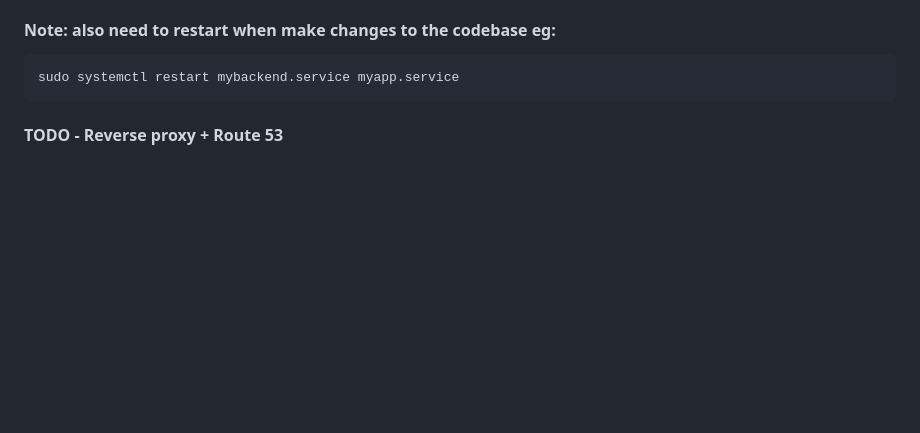
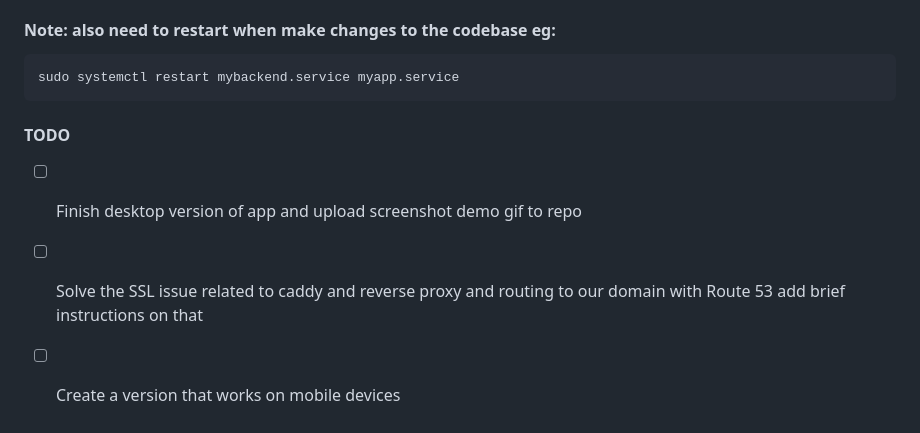
Before and after one commit to akirademoss/SportsScienceAnalytics, a Markdown page: README.md, the part around the change. GitHub-like rendering; blank space fills up the shorter version.

````diff
--- a/README.md
+++ b/README.md
@@ -166,4 +166,7 @@ sudo systemctl status mybackend.service
 sudo systemctl restart mybackend.service myapp.service
 ```
 
-#### TODO - Reverse proxy + Route 53
+#### TODO
+- [ ] Finish desktop version of app and upload screenshot demo gif to repo
+- [ ] Solve the SSL issue related to caddy and reverse proxy and routing to our domain with Route 53 add brief instructions on that
+- [ ] Create a version that works on mobile devices
````
